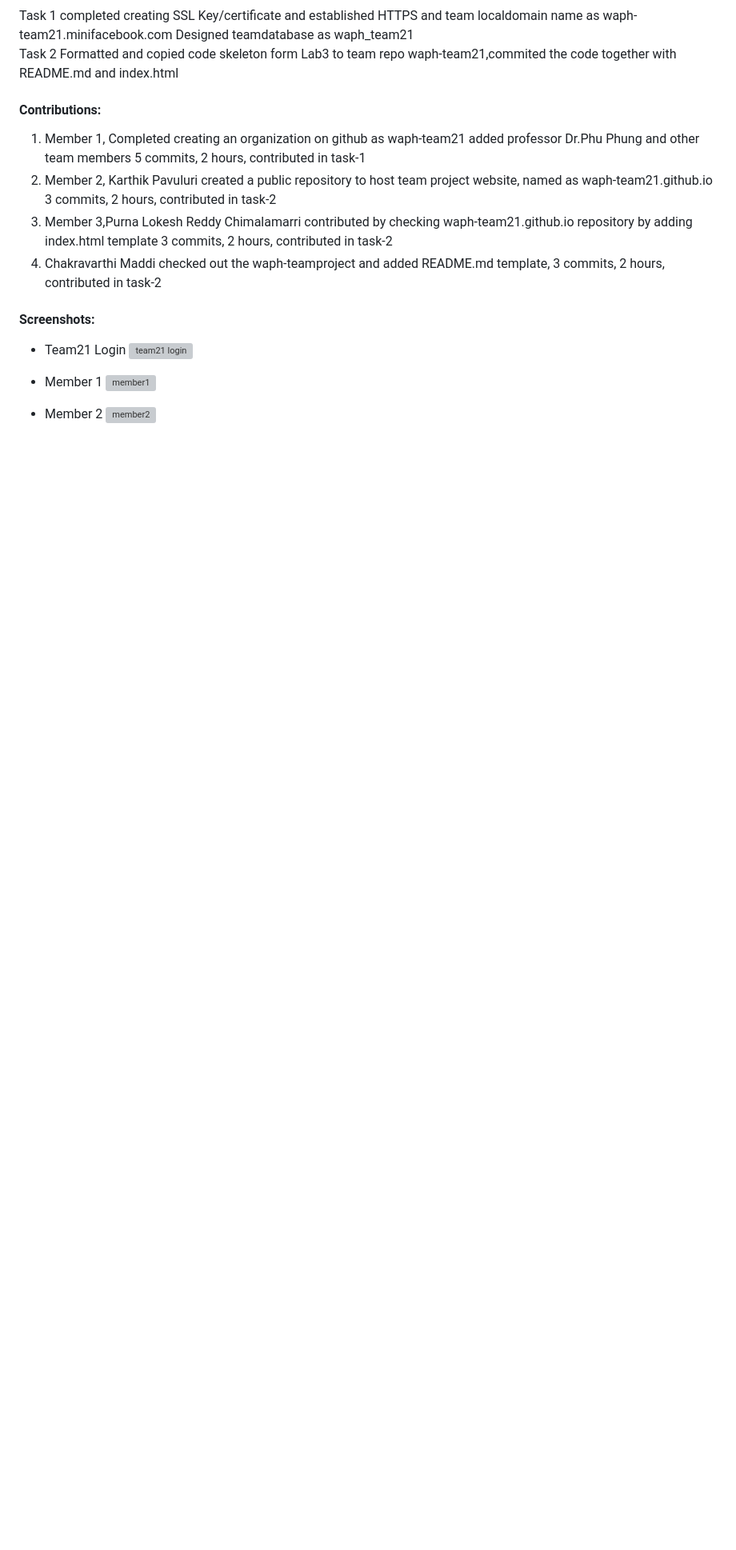
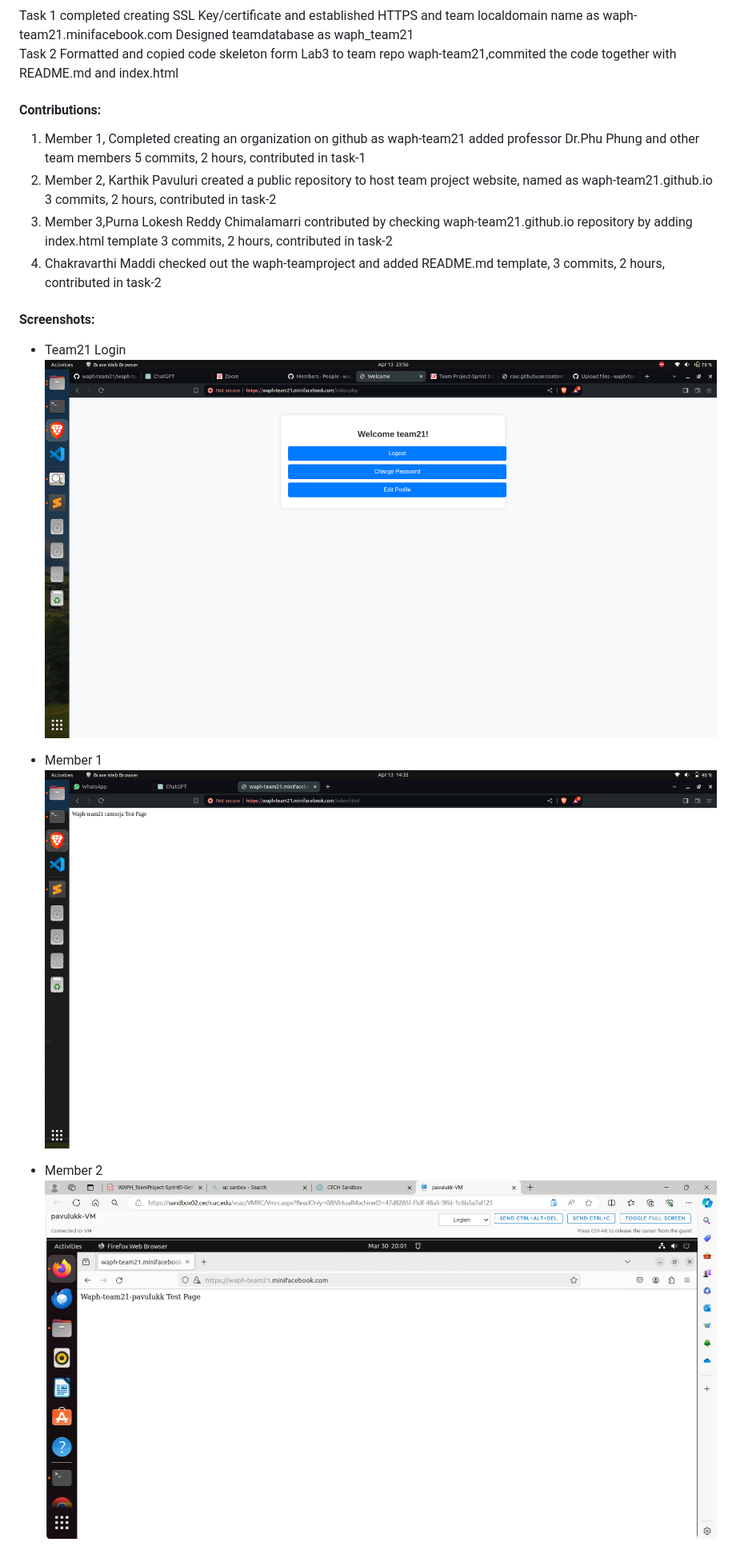
Before and after one commit to waph-team21/waph-teamproject, a Markdown page: README.md, the part around one of its changes. Shown at 80% size. GitHub-like rendering; blank space fills up the shorter version; grey boxes are pictures that could not be loaded.

```diff
--- a/README.md
+++ b/README.md
@@ -57,12 +57,12 @@ Formatted and copied code skeleton form Lab3 to team repo waph-team21,commited t
 
 #### Screenshots:
 - Team21 Login
-![team21 login](images/team21login.png)
+![team21 login](/Images/team21login.png)
 
 - Member 1
-![member1](images/suryaindexhtml.png)
+![member1](Images/suryaindexhtml.png)
 
 - Member 2
-![member2](images/karthikindex.png)
+![member2](Images/karthikindex.png)
 
 - Member 3
```
Also changed, not shown: other parts of README.md (+9 -9 lines).
